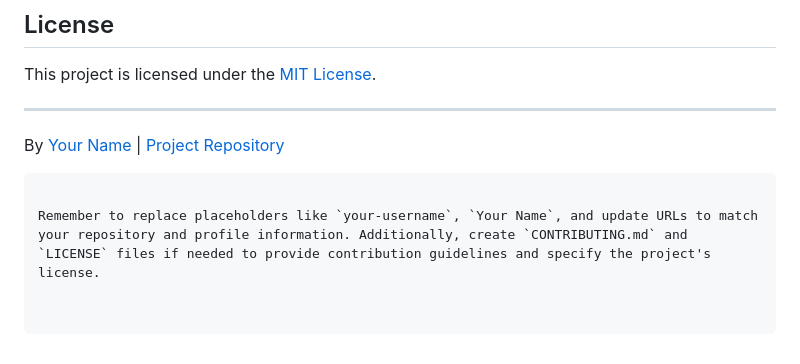
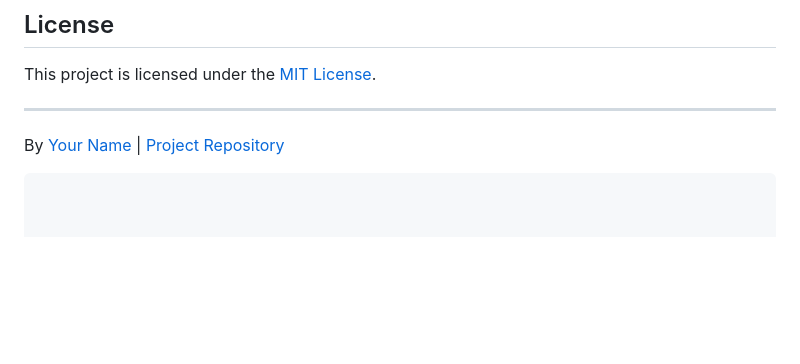
Before and after one commit to Innocentsax/SPRING-FRAMEWORK, a Markdown page: MVCSecuritySQ16/README.md, the part around the change. Drawn GitHub-style; blank space fills up the shorter version.

````diff
--- a/MVCSecuritySQ16/README.md
+++ b/MVCSecuritySQ16/README.md
@@ -90,5 +90,3 @@ This project is licensed under the [MIT License](LICENSE).
 
 By [Your Name](https://github.com/Innocentsax) | [Project Repository](https://github.com/Innocentsax/Spring-Security_6/edit/main/MVCSecuritySQ16)
 ```
-
-Remember to replace placeholders like `your-username`, `Your Name`, and update URLs to match your repository and profile information. Additionally, create `CONTRIBUTING.md` and `LICENSE` files if needed to provide contribution guidelines and specify the project's license.
````
